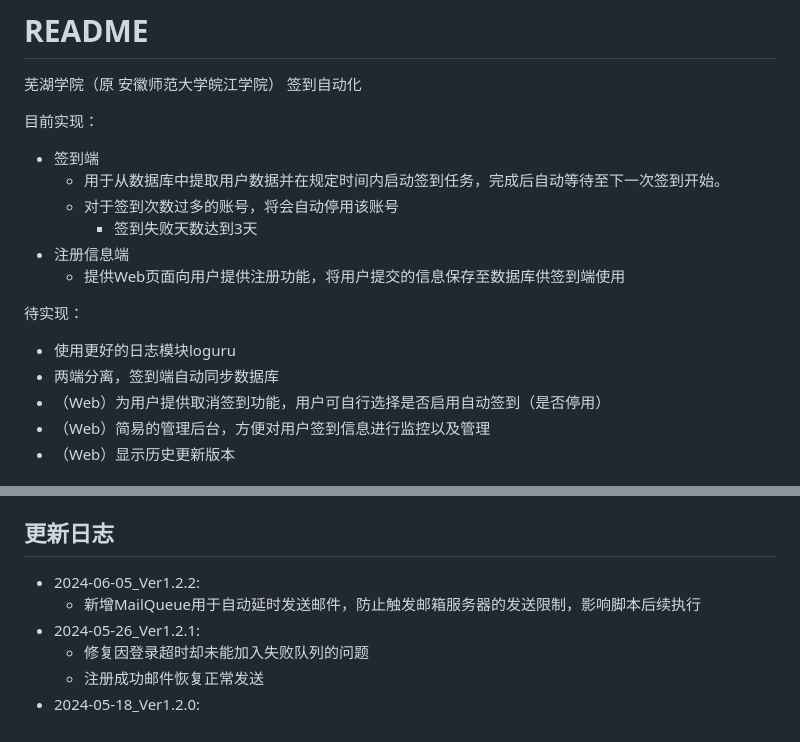
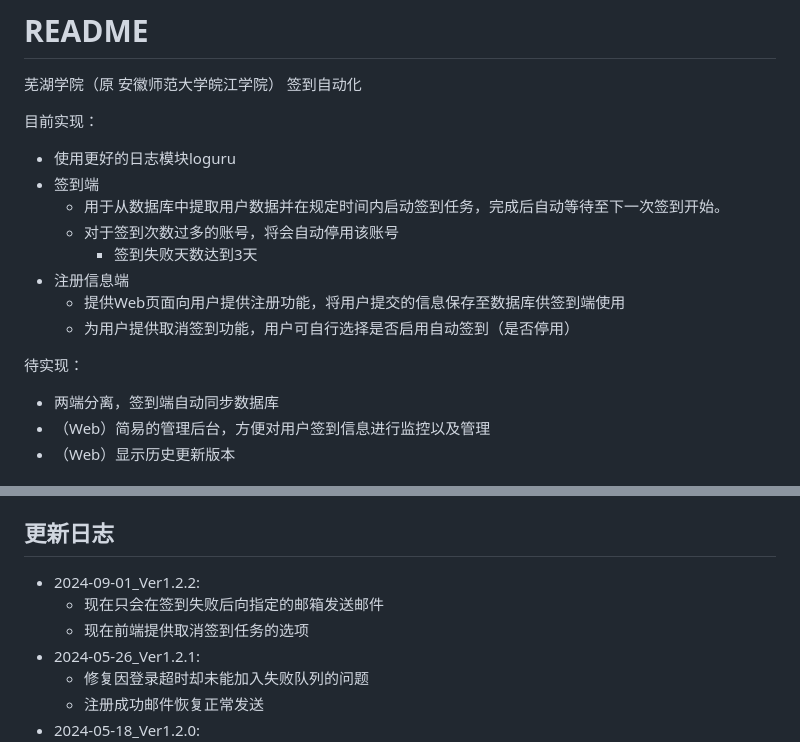
Before and after one commit to 2-civilization/wjc_auto_sign, a Markdown page: README.md, 2 parts joined by grey strips. GitHub-like rendering.

Commit message:
doc：更细文档说明

```diff
--- a/README.md
+++ b/README.md
@@ -3,19 +3,17 @@
 芜湖学院（原 安徽师范大学皖江学院） 签到自动化
 
 目前实现：
-
+- 使用更好的日志模块loguru
 - 签到端
   - 用于从数据库中提取用户数据并在规定时间内启动签到任务，完成后自动等待至下一次签到开始。
   - 对于签到次数过多的账号，将会自动停用该账号
     - 签到失败天数达到3天
 - 注册信息端
   - 提供Web页面向用户提供注册功能，将用户提交的信息保存至数据库供签到端使用
+  - 为用户提供取消签到功能，用户可自行选择是否启用自动签到（是否停用）
 
 待实现：
-
-- 使用更好的日志模块loguru
 - 两端分离，签到端自动同步数据库
-- （Web）为用户提供取消签到功能，用户可自行选择是否启用自动签到（是否停用）
 - （Web）简易的管理后台，方便对用户签到信息进行监控以及管理
 - （Web）显示历史更新版本
 
@@ -233,8 +231,9 @@ Response:
   - `"1"`：已开始
 
 ## 更新日志
-- 2024-06-05_Ver1.2.2:
-  - 新增MailQueue用于自动延时发送邮件，防止触发邮箱服务器的发送限制，影响脚本后续执行
+- 2024-09-01_Ver1.2.2:
+  - 现在只会在签到失败后向指定的邮箱发送邮件
+  - 现在前端提供取消签到任务的选项
 - 2024-05-26_Ver1.2.1:
   - 修复因登录超时却未能加入失败队列的问题
   - 注册成功邮件恢复正常发送
```
